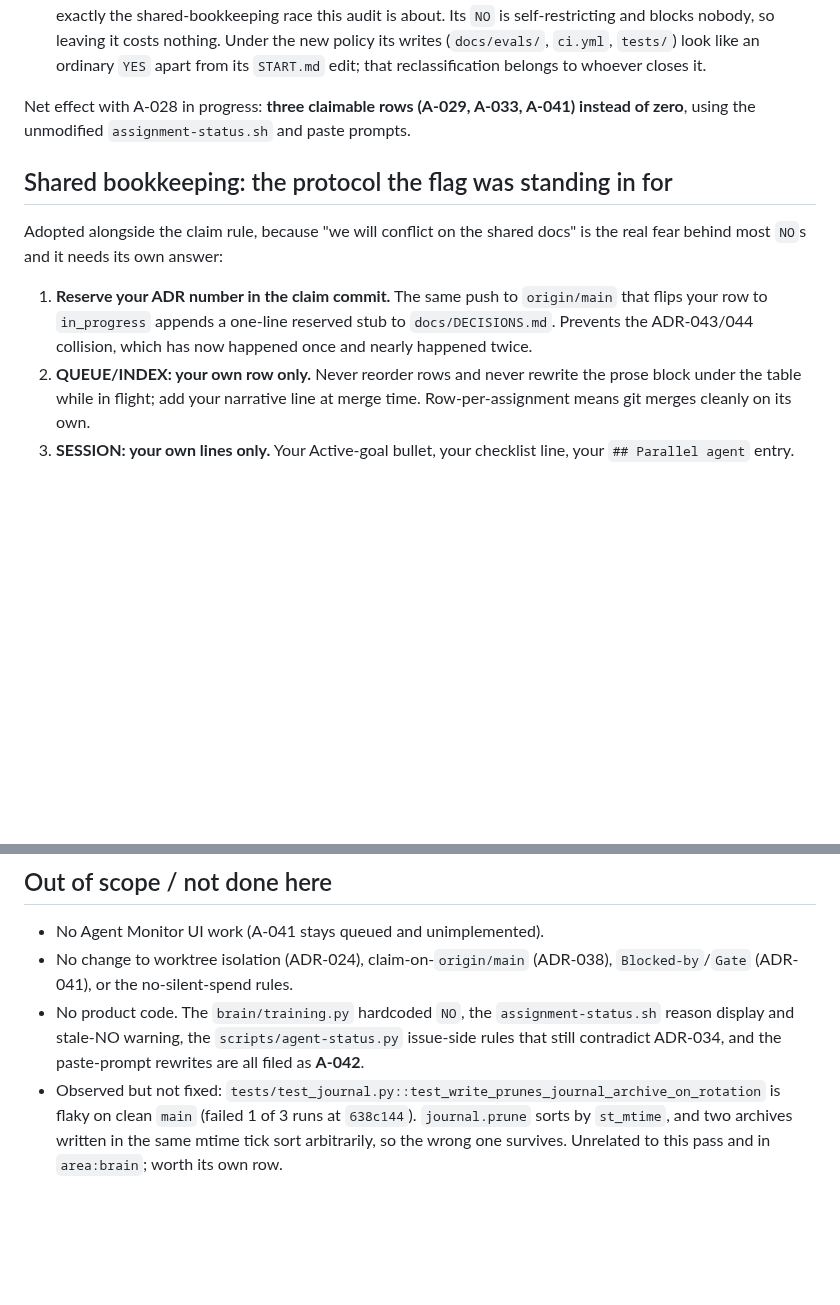
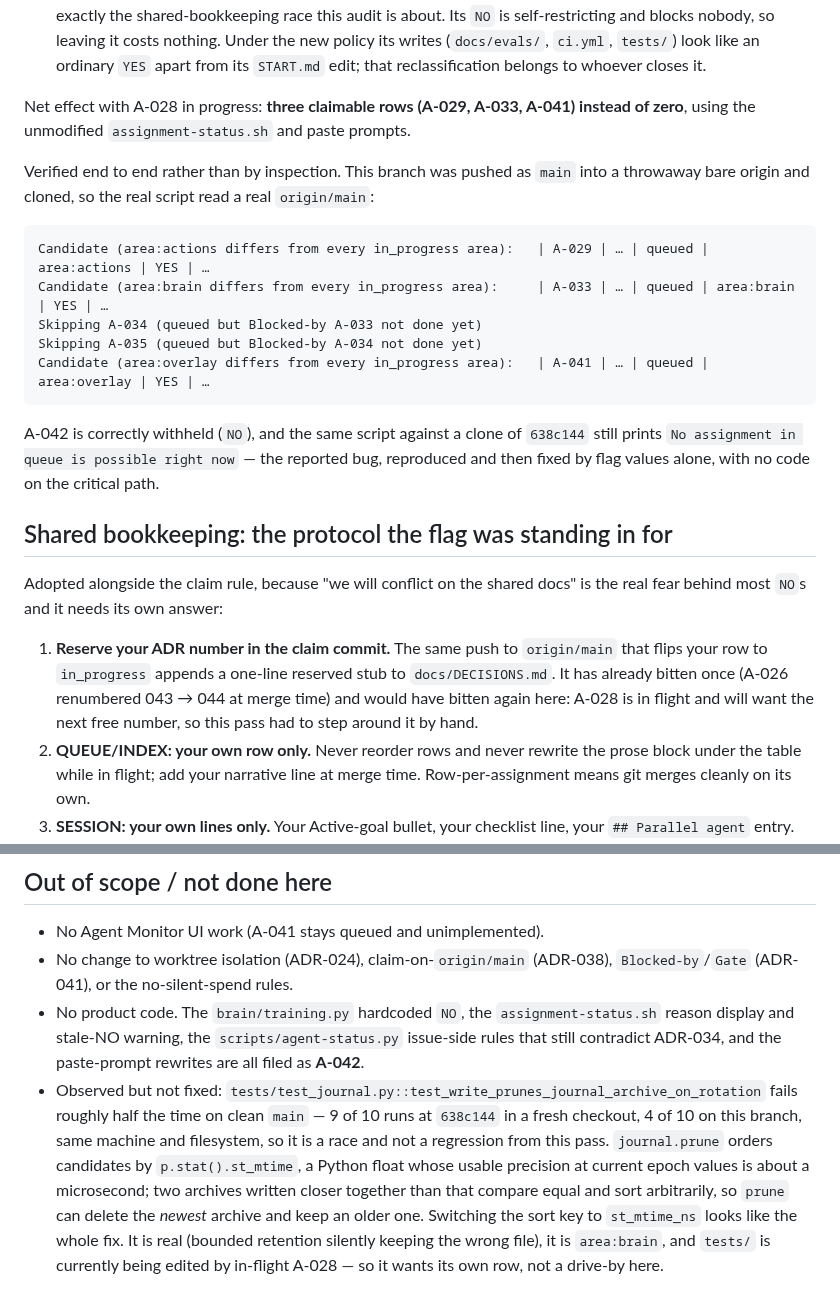
Before and after one commit to Avdbergnmf/omarchy-jarvis, a Markdown page: docs/audits/parallel-claimability-2026-09-10.md, 2 parts joined by grey strips. Rendered like a GitHub page; blank space fills up the shorter version.

````diff
--- a/docs/audits/parallel-claimability-2026-09-10.md
+++ b/docs/audits/parallel-claimability-2026-09-10.md
@@ -291,14 +291,30 @@ Left at `NO`, with reasons now written in:
 Net effect with A-028 in progress: **three claimable rows (A-029, A-033, A-041) instead of zero**,
 using the unmodified `assignment-status.sh` and paste prompts.
 
+Verified end to end rather than by inspection. This branch was pushed as `main` into a throwaway
+bare origin and cloned, so the real script read a real `origin/main`:
+
+```
+Candidate (area:actions differs from every in_progress area):   | A-029 | … | queued | area:actions | YES | …
+Candidate (area:brain differs from every in_progress area):     | A-033 | … | queued | area:brain   | YES | …
+Skipping A-034 (queued but Blocked-by A-033 not done yet)
+Skipping A-035 (queued but Blocked-by A-034 not done yet)
+Candidate (area:overlay differs from every in_progress area):   | A-041 | … | queued | area:overlay | YES | …
+```
+
+A-042 is correctly withheld (`NO`), and the same script against a clone of `638c144` still prints
+`No assignment in queue is possible right now` — the reported bug, reproduced and then fixed by
+flag values alone, with no code on the critical path.
+
 ## Shared bookkeeping: the protocol the flag was standing in for
 
 Adopted alongside the claim rule, because "we will conflict on the shared docs" is the real fear
 behind most `NO`s and it needs its own answer:
 
 1. **Reserve your ADR number in the claim commit.** The same push to `origin/main` that flips your
-   row to `in_progress` appends a one-line reserved stub to `docs/DECISIONS.md`. Prevents the
-   ADR-043/044 collision, which has now happened once and nearly happened twice.
+   row to `in_progress` appends a one-line reserved stub to `docs/DECISIONS.md`. It has already
+   bitten once (A-026 renumbered 043 → 044 at merge time) and would have bitten again here: A-028
+   is in flight and will want the next free number, so this pass had to step around it by hand.
 2. **QUEUE/INDEX: your own row only.** Never reorder rows and never rewrite the prose block under
    the table while in flight; add your narrative line at merge time. Row-per-assignment means git
    merges cleanly on its own.
@@ -321,6 +337,11 @@ which is in flight and will need one.
   display and stale-NO warning, the `scripts/agent-status.py` issue-side rules that still
   contradict ADR-034, and the paste-prompt rewrites are all filed as **A-042**.
 - Observed but not fixed: `tests/test_journal.py::test_write_prunes_journal_archive_on_rotation`
-  is flaky on clean `main` (failed 1 of 3 runs at `638c144`). `journal.prune` sorts by
-  `st_mtime`, and two archives written in the same mtime tick sort arbitrarily, so the wrong one
-  survives. Unrelated to this pass and in `area:brain`; worth its own row.
+  fails roughly half the time on clean `main` — 9 of 10 runs at `638c144` in a fresh checkout,
+  4 of 10 on this branch, same machine and filesystem, so it is a race and not a regression from
+  this pass. `journal.prune` orders candidates by `p.stat().st_mtime`, a Python float whose usable
+  precision at current epoch values is about a microsecond; two archives written closer together
+  than that compare equal and sort arbitrarily, so `prune` can delete the *newest* archive and
+  keep an older one. Switching the sort key to `st_mtime_ns` looks like the whole fix. It is real
+  (bounded retention silently keeping the wrong file), it is `area:brain`, and `tests/` is
+  currently being edited by in-flight A-028 — so it wants its own row, not a drive-by here.
````
Also changed, not shown: docs/DECISIONS.md (+1 -1 lines), docs/PROGRESS.md (+12 -6 lines).
